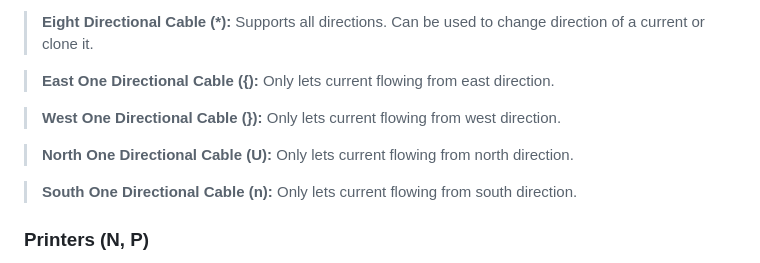
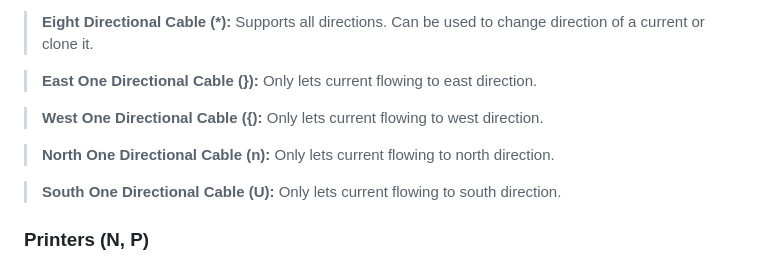
Before and after one commit to DolphyWind/Electra-Lang, a Markdown page: README.md, the part around the change. Rendered like a GitHub page.

```diff
--- a/README.md
+++ b/README.md
@@ -48,13 +48,13 @@ The regular four directional cable (+) has a current that is coming from west he
 
 >**Eight Directional Cable (\*):** Supports all directions. Can be used to change direction of a current or clone it.
 
->**East One Directional Cable ({):** Only lets current flowing from east direction.
+>**East One Directional Cable (}):** Only lets current flowing to east direction.
 
->**West One Directional Cable (}):** Only lets current flowing from west direction.
+>**West One Directional Cable ({):** Only lets current flowing to west direction.
 
->**North One Directional Cable (U):** Only lets current flowing from north direction.
+>**North One Directional Cable (n):** Only lets current flowing to north direction.
 
->**South One Directional Cable (n):** Only lets current flowing from south direction.
+>**South One Directional Cable (U):** Only lets current flowing to south direction.
 
 
 ### **Printers (N, P)**
```
